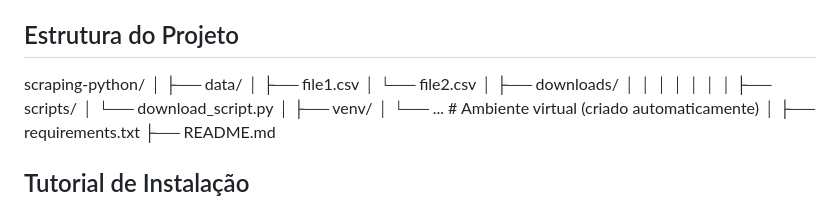
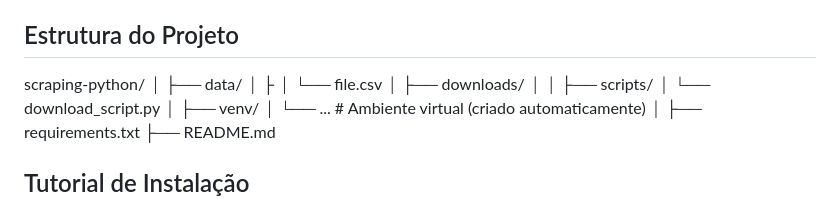
Before and after one commit to mayconpachecooficial/scraping-python, a Markdown page: README.md, the part around the change. Rendered like a GitHub page.

```diff
--- a/README.md
+++ b/README.md
@@ -19,15 +19,10 @@ Este projeto realiza o download de arquivos HTML, CSS, imagens e scripts de dom
 scraping-python/
 │
 ├── data/
-│ ├── file1.csv
-│ └── file2.csv
+│ ├
+│ └── file.csv
 │
 ├── downloads/
-│
-│
-│
-│
-│
 │
 │
 ├── scripts/
```
